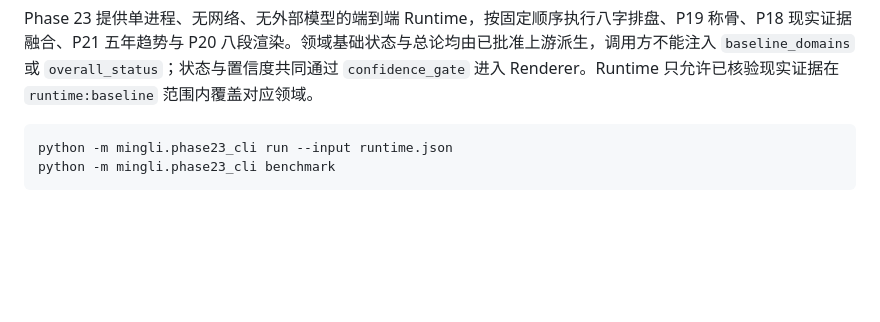
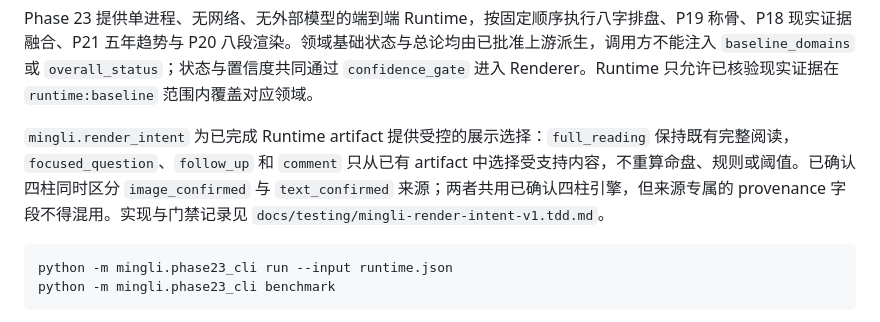
Before and after one commit to mqpmqp/mingli-agent, a Markdown page: README.md, the part around the change. GitHub-like rendering; blank space fills up the shorter version.

Commit message:
docs(mingli): record render intent verification

````diff
--- a/README.md
+++ b/README.md
@@ -206,6 +206,8 @@ python -m mingli.phase22_cli benchmark
 
 Phase 23 提供单进程、无网络、无外部模型的端到端 Runtime，按固定顺序执行八字排盘、P19 称骨、P18 现实证据融合、P21 五年趋势与 P20 八段渲染。领域基础状态与总论均由已批准上游派生，调用方不能注入 `baseline_domains` 或 `overall_status`；状态与置信度共同通过 `confidence_gate` 进入 Renderer。Runtime 只允许已核验现实证据在 `runtime:baseline` 范围内覆盖对应领域。
 
+`mingli.render_intent` 为已完成 Runtime artifact 提供受控的展示选择：`full_reading` 保持既有完整阅读，`focused_question`、`follow_up` 和 `comment` 只从已有 artifact 中选择受支持内容，不重算命盘、规则或阈值。已确认四柱同时区分 `image_confirmed` 与 `text_confirmed` 来源；两者共用已确认四柱引擎，但来源专属的 provenance 字段不得混用。实现与门禁记录见 `docs/testing/mingli-render-intent-v1.tdd.md`。
+
 ```bash
 python -m mingli.phase23_cli run --input runtime.json
 python -m mingli.phase23_cli benchmark
````
Also changed, not shown: docs/testing/mingli-render-intent-v1.tdd.md (added, +37 -0 lines).
